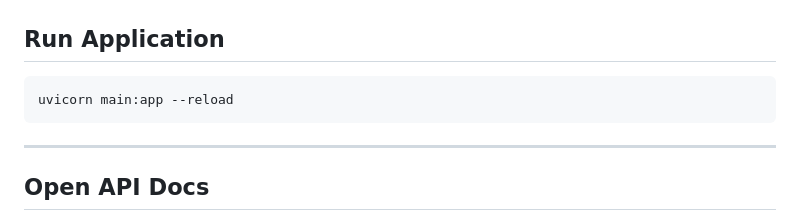
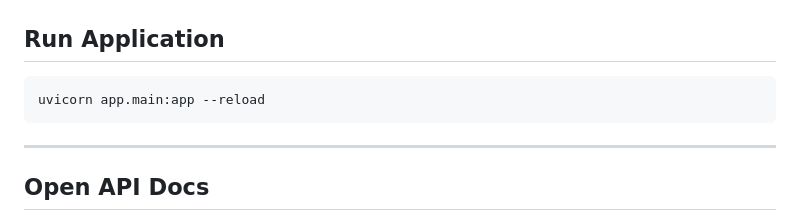
Before and after one commit to Hariom-patidar-tech/Multi-Modal-RAG-systems, a Markdown page: README.md, the part around the change. GitHub-like rendering.

````diff
--- a/README.md
+++ b/README.md
@@ -256,7 +256,7 @@ pip install -r requirements.txt
 ## Run Application
 
 ```bash
-uvicorn main:app --reload
+uvicorn app.main:app --reload
 ```
 
 ---
````
